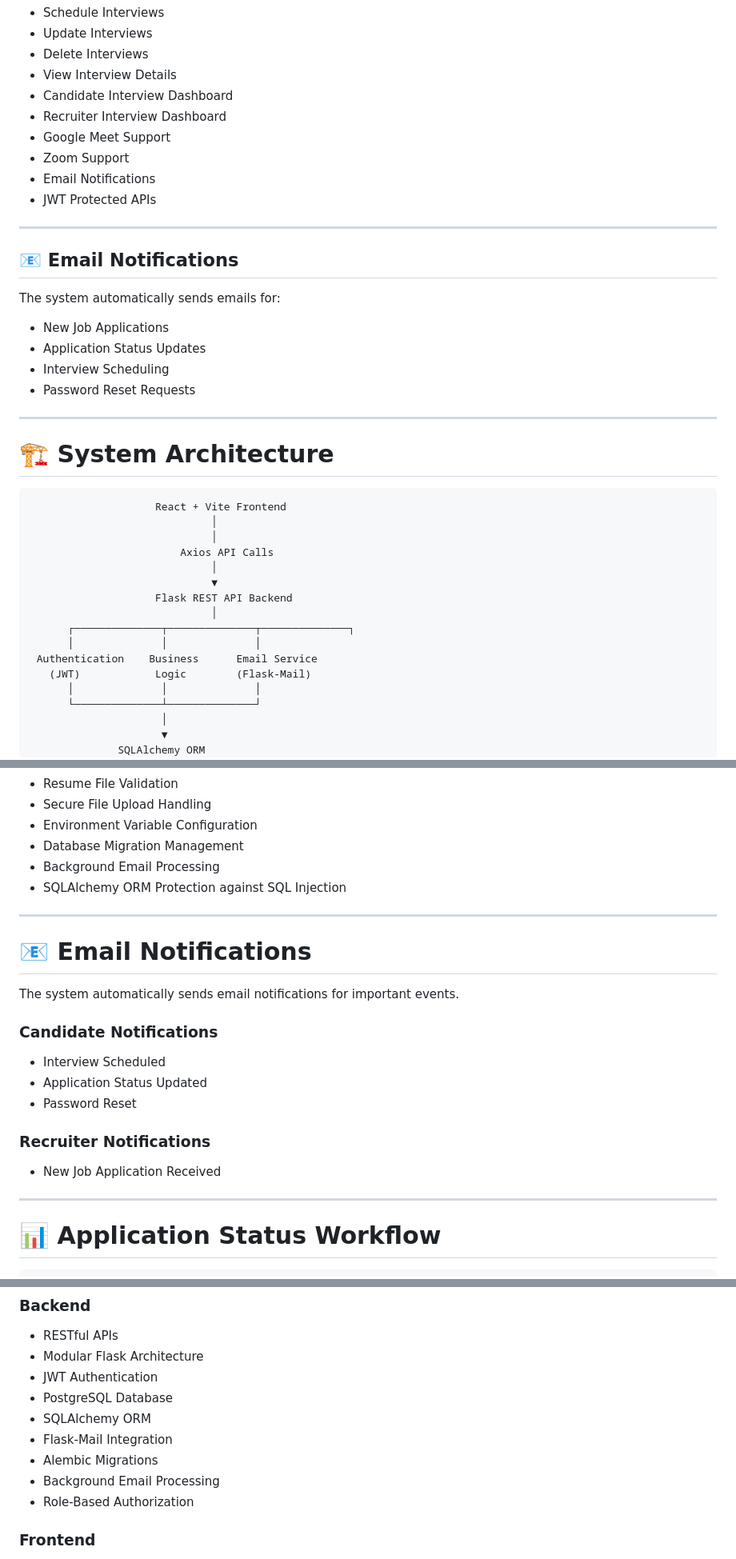
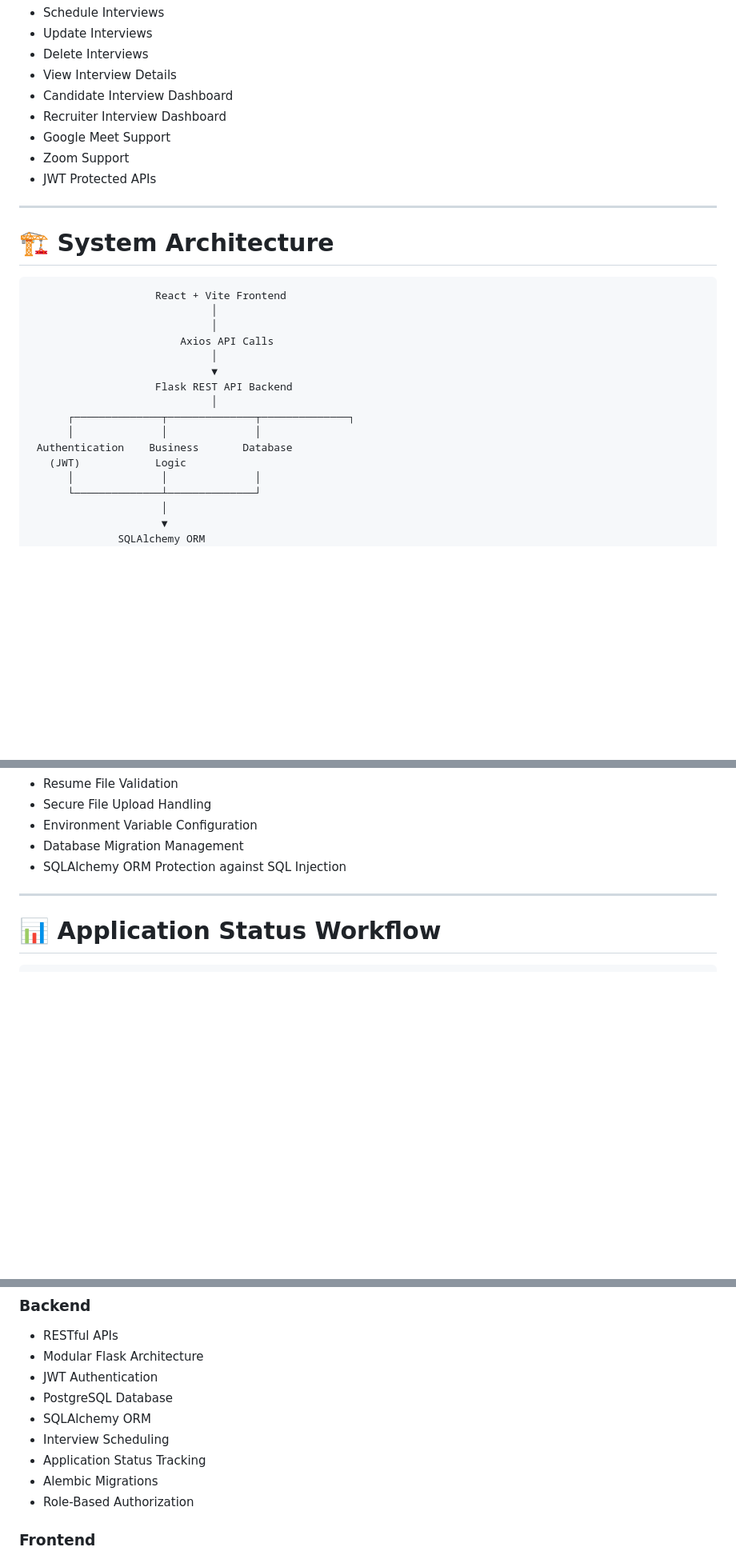
Before and after one commit to Venumohan004/JobPortal, a Markdown page: README.md, 3 parts joined by grey strips. Shown at 80% size. Rendered like a GitHub page; blank space fills up the shorter version.

Commit message:
Update README to remove email notification details
Removed references to email notifications and Flask-Mail from the README.

```diff
--- a/README.md
+++ b/README.md
@@ -190,19 +184,7 @@ https://github.com/Venumohan004/JobPortal
 - Recruiter Interview Dashboard
 - Google Meet Support
 - Zoom Support
-- Email Notifications
 - JWT Protected APIs
-
----
-
-## 📧 Email Notifications
-
-The system automatically sends emails for:
-
-- New Job Applications
-- Application Status Updates
-- Interview Scheduling
-- Password Reset Requests
 
 ---
 
@@ -219,8 +201,8 @@ The system automatically sends emails for:
                              │
       ┌──────────────┬──────────────┬──────────────┐
       │              │              │
- Authentication    Business      Email Service
-   (JWT)            Logic        (Flask-Mail)
+ Authentication    Business       Database
+   (JWT)            Logic
       │              │              │
       └──────────────┴──────────────┘
                      │
@@ -814,24 +793,7 @@ The backend includes several security mechanisms:
 - Secure File Upload Handling
 - Environment Variable Configuration
 - Database Migration Management
-- Background Email Processing
 - SQLAlchemy ORM Protection against SQL Injection
-
----
-
-# 📧 Email Notifications
-
-The system automatically sends email notifications for important events.
-
-### Candidate Notifications
-
-- Interview Scheduled
-- Application Status Updated
-- Password Reset
-
-### Recruiter Notifications
-
-- New Job Application Received
 
 ---
 
@@ -943,9 +910,9 @@ The backend has been tested using **Postman**.
 - JWT Authentication
 - PostgreSQL Database
 - SQLAlchemy ORM
-- Flask-Mail Integration
+- Interview Scheduling
+- Application Status Tracking
 - Alembic Migrations
-- Background Email Processing
 - Role-Based Authorization
 
 ### Frontend
```
Also changed, not shown: other parts of README.md (+10 -14 lines).
